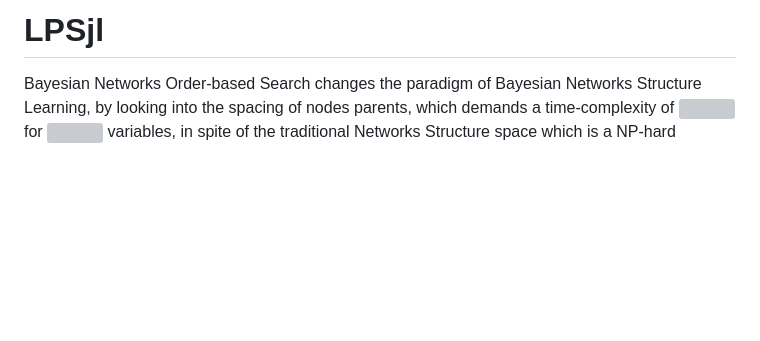
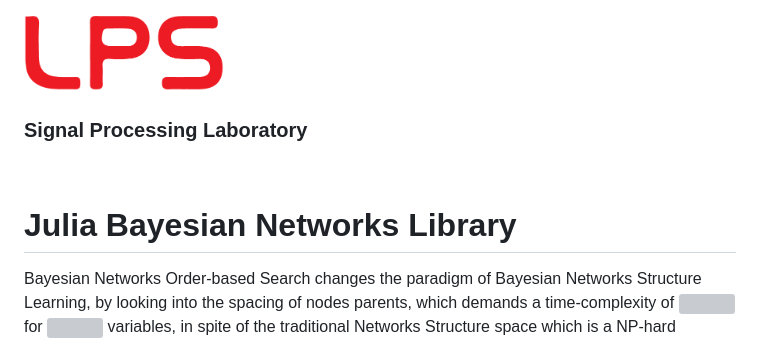
Before and after one commit to vbob/LPSjl, a Markdown page: README.md, the part around the change. GitHub-like rendering; pictures changed too: docs/src/assets/logo.png (added); blank space fills up the shorter version; grey boxes are pictures that could not be loaded.

Commit message:
Added logo

```diff
--- a/README.md
+++ b/README.md
@@ -1,4 +1,11 @@
-# LPSjl
+<img src="docs/src/assets/logo.png" alt="drawing" width="200"/>
+
+### Signal Processing Laboratory
+
+<br/>
+
+# Julia Bayesian Networks Library
+
 
 Bayesian Networks Order-based Search changes the paradigm of Bayesian Networks Structure Learning, by looking into the spacing of nodes parents, which demands a time-complexity of <img src="https://render.githubusercontent.com/render/math?math=\color{grey}O(n^k)"> for <img src="https://render.githubusercontent.com/render/math?math=\color{grey}n"> variables, in spite of the traditional Networks Structure space which is a NP-hard problem with superexponential, i.e., <img src="https://render.githubusercontent.com/render/math?math=\color{grey}O(n!2^\binom{n}{2})">, time complexity.
 
```
Also changed, not shown: 3 other files.
